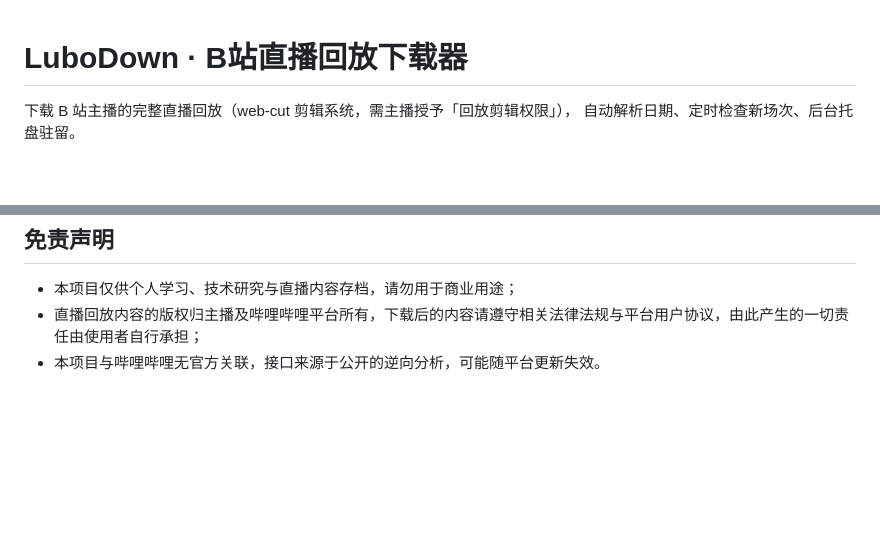
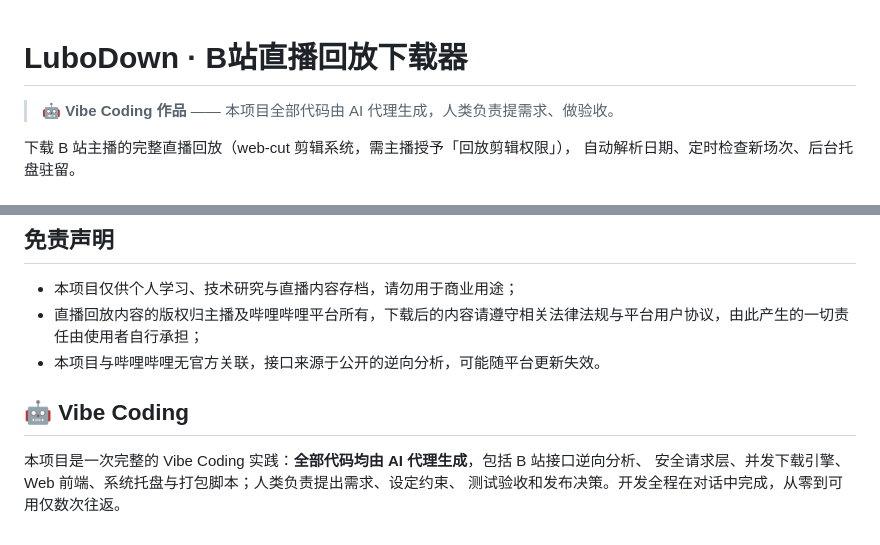
Before and after one commit to Withlian/LuboDown, a Markdown page: README.md, 2 parts joined by grey strips. GitHub-like rendering; blank space fills up the shorter version.

Commit message:
README 标注 Vibe Coding 属性

```diff
--- a/README.md
+++ b/README.md
@@ -1,4 +1,6 @@
 # LuboDown · B站直播回放下载器
+
+> 🤖 **Vibe Coding 作品** —— 本项目全部代码由 AI 代理生成，人类负责提需求、做验收。
 
 下载 B 站主播的完整直播回放（web-cut 剪辑系统，需主播授予「回放剪辑权限」），
 自动解析日期、定时检查新场次、后台托盘驻留。
@@ -63,3 +65,9 @@ app/
 - 本项目仅供个人学习、技术研究与直播内容存档，请勿用于商业用途；
 - 直播回放内容的版权归主播及哔哩哔哩平台所有，下载后的内容请遵守相关法律法规与平台用户协议，由此产生的一切责任由使用者自行承担；
 - 本项目与哔哩哔哩无官方关联，接口来源于公开的逆向分析，可能随平台更新失效。
+
+## 🤖 Vibe Coding
+
+本项目是一次完整的 Vibe Coding 实践：**全部代码均由 AI 代理生成**，包括 B 站接口逆向分析、
+安全请求层、并发下载引擎、Web 前端、系统托盘与打包脚本；人类负责提出需求、设定约束、
+测试验收和发布决策。开发全程在对话中完成，从零到可用仅数次往返。
```
